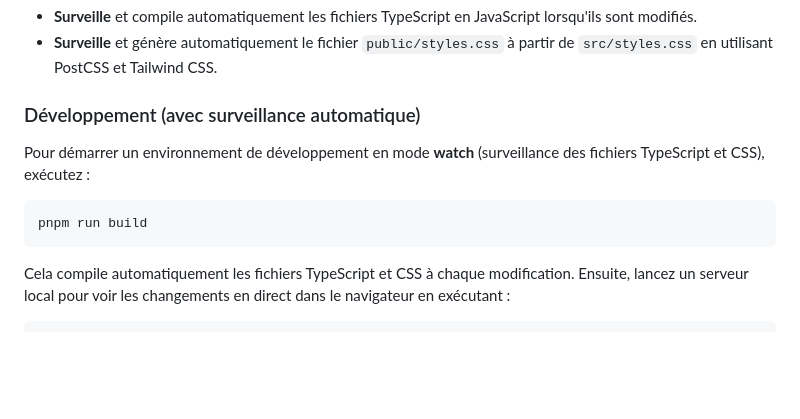
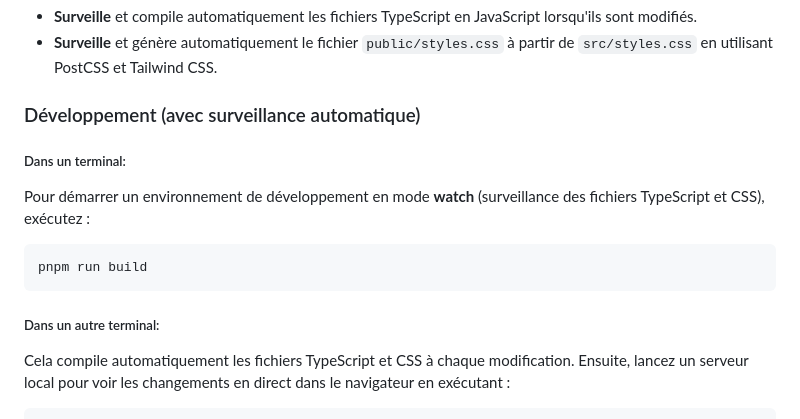
Before and after one commit to mattaiod/template-frontend-ts-tailwind, a Markdown page: Readme.MD, the part around the change. Rendered like a GitHub page; blank space fills up the shorter version.

````diff
--- a/Readme.MD
+++ b/Readme.MD
@@ -90,11 +90,15 @@ Cette commande :
 
 ### Développement (avec surveillance automatique)
 
+##### Dans un terminal:
+
 Pour démarrer un environnement de développement en mode **watch** (surveillance des fichiers TypeScript et CSS), exécutez :
 
 ```bash
 pnpm run build
 ```
+
+##### Dans un autre terminal:
 
 Cela compile automatiquement les fichiers TypeScript et CSS à chaque modification. Ensuite, lancez un serveur local pour voir les changements en direct dans le navigateur en exécutant :
 
````
